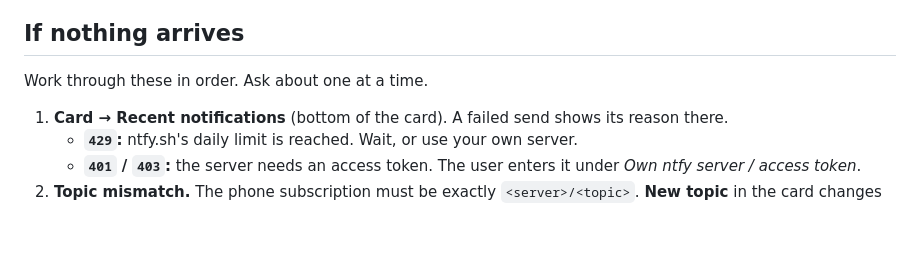
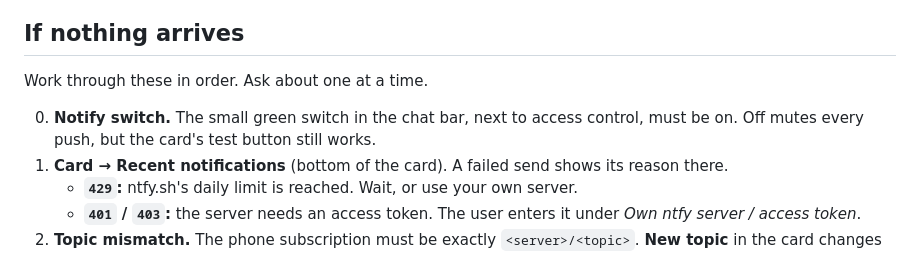
Before and after one commit to JoblessJoe/dsh-ping-me, a Markdown page: SETUP-GUIDE.md, the part around the change. Drawn GitHub-style; blank space fills up the shorter version.

```diff
--- a/SETUP-GUIDE.md
+++ b/SETUP-GUIDE.md
@@ -49,6 +49,7 @@ You are helping a user set up **dsh-ping-me**. It pushes dsh notifications to th
 
 Work through these in order. Ask about one at a time.
 
+0. **Notify switch.** The small green switch in the chat bar, next to access control, must be on. Off mutes every push, but the card's test button still works.
 1. **Card → Recent notifications** (bottom of the card). A failed send shows its reason there.
    - **`429`:** ntfy.sh's daily limit is reached. Wait, or use your own server.
    - **`401` / `403`:** the server needs an access token. The user enters it under *Own ntfy server / access token*.
```
Also changed, not shown: README.md (+6 -1 lines), .github/assets/chat-bar.png (added).
